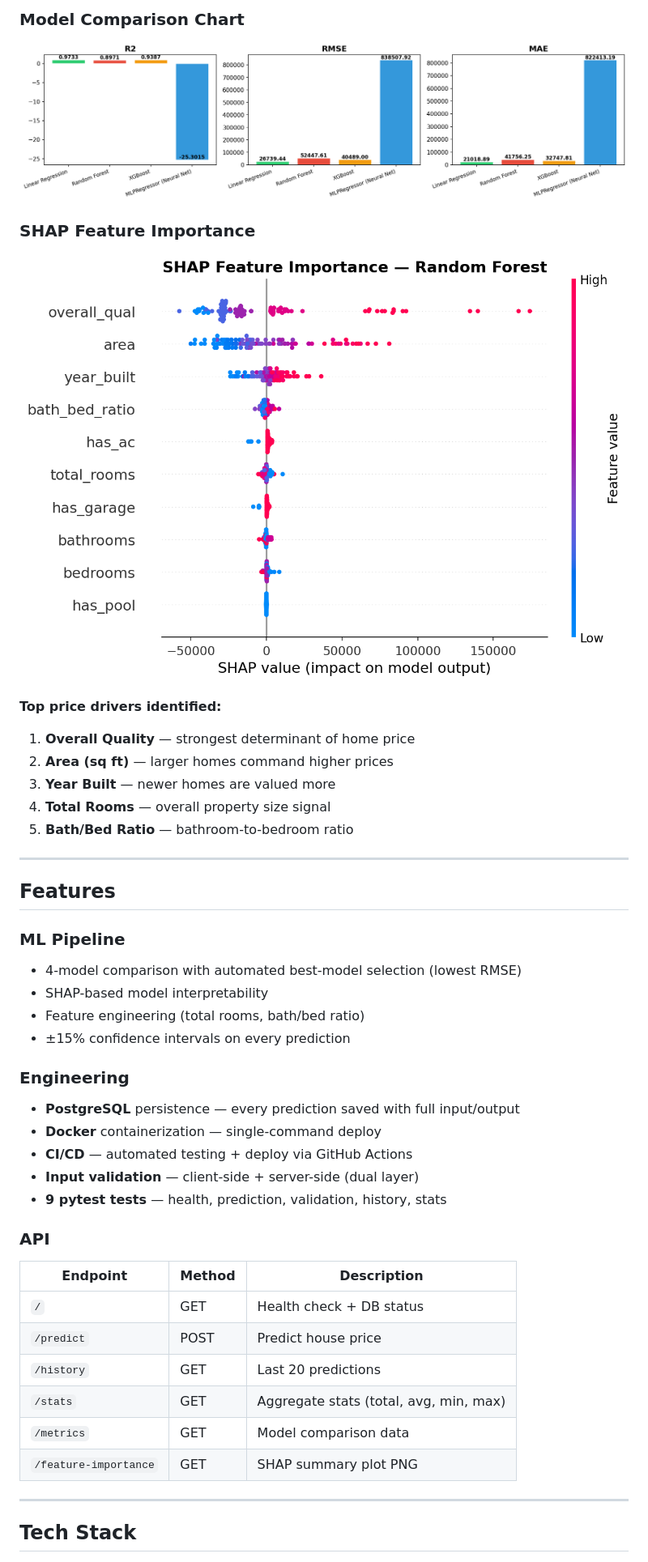
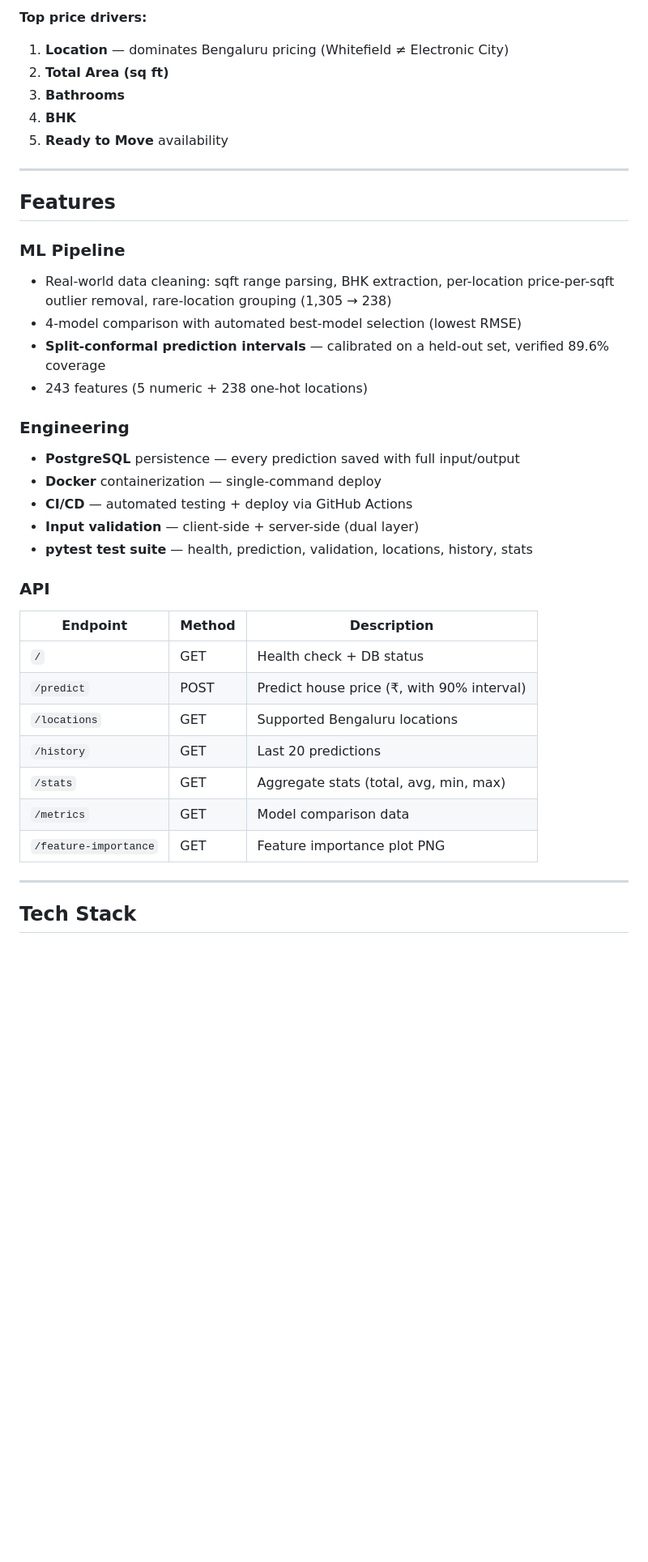
Before and after one commit to abhishekkasaudhan45/smart-house-price-prediction, a Markdown page: README.md, the part around one of its changes. Shown at 81% size. Drawn GitHub-style; pictures changed too: Backend_API/feature_importance.png, Backend_API/model_comparison.png; blank space fills up the shorter version.

```diff
--- a/README.md
+++ b/README.md
@@ -50,45 +53,38 @@ Flask API (Render — Docker container)
 
-### Model Comparison Chart
-
-![Model Comparison](Backend_API/model_comparison.png)
-
-### SHAP Feature Importance
-
-![SHAP Feature Importance](Backend_API/feature_importance.png)
-
-**Top price drivers identified:**
-1. **Overall Quality** — strongest determinant of home price
-2. **Area (sq ft)** — larger homes command higher prices
-3. **Year Built** — newer homes are valued more
-4. **Total Rooms** — overall property size signal
-5. **Bath/Bed Ratio** — bathroom-to-bedroom ratio
+**Top price drivers:**
+1. **Location** — dominates Bengaluru pricing (Whitefield ≠ Electronic City)
+2. **Total Area (sq ft)**
+3. **Bathrooms**
+4. **BHK**
+5. **Ready to Move** availability
 
 ---
 
 ## Features
 
 ### ML Pipeline
+- Real-world data cleaning: sqft range parsing, BHK extraction, per-location price-per-sqft outlier removal, rare-location grouping (1,305 → 238)
 - 4-model comparison with automated best-model selection (lowest RMSE)
-- SHAP-based model interpretability
-- Feature engineering (total rooms, bath/bed ratio)
-- ±15% confidence intervals on every prediction
+- **Split-conformal prediction intervals** — calibrated on a held-out set, verified 89.6% coverage
+- 243 features (5 numeric + 238 one-hot locations)
 
 ### Engineering
 - **PostgreSQL** persistence — every prediction saved with full input/output
 - **Docker** containerization — single-command deploy
 - **CI/CD** — automated testing + deploy via GitHub Actions
 - **Input validation** — client-side + server-side (dual layer)
-- **9 pytest tests** — health, prediction, validation, history, stats
+- **pytest test suite** — health, prediction, validation, locations, history, stats
 
 ### API
 | Endpoint | Method | Description |
 |---|---|---|
 | `/` | GET | Health check + DB status |
-| `/predict` | POST | Predict house price |
+| `/predict` | POST | Predict house price (₹, with 90% interval) |
+| `/locations` | GET | Supported Bengaluru locations |
 | `/history` | GET | Last 20 predictions |
 | `/stats` | GET | Aggregate stats (total, avg, min, max) |
 | `/metrics` | GET | Model comparison data |
-| `/feature-importance` | GET | SHAP summary plot PNG |
+| `/feature-importance` | GET | Feature importance plot PNG |
 
 ---
 
```
Also changed, not shown: other parts of README.md (+38 -29 lines), SPEC.md (+75 -105 lines), 13 other files.
